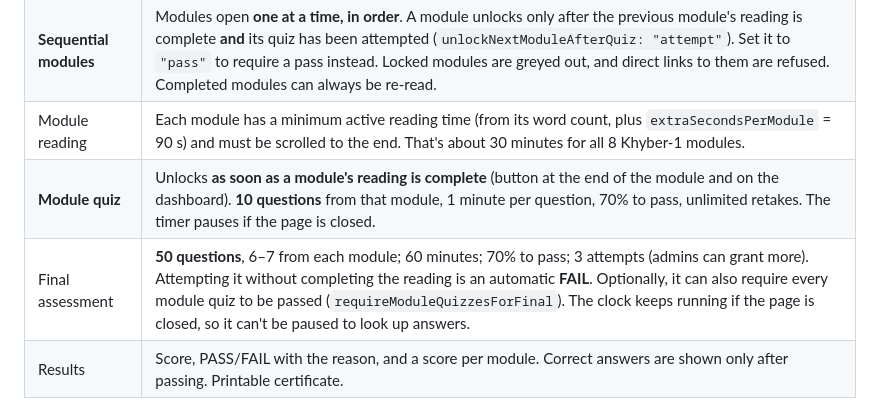
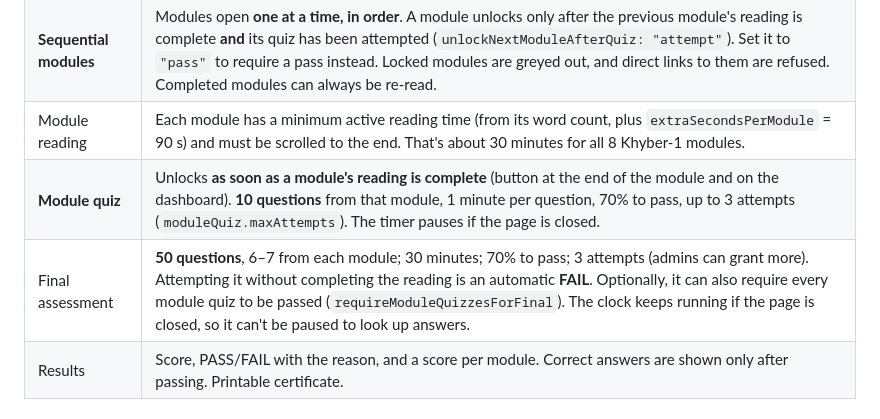
Before and after one commit to saabbasilrk-star/khyber1-induction-portal, a Markdown page: README.md, the part around the change. Rendered like a GitHub page.

Commit message:
README: match final time limit and module quiz attempts
Co-Authored-By: Claude Opus 5.5 <noreply@anthropic.com>

```diff
--- a/README.md
+++ b/README.md
@@ -20,8 +20,8 @@ It's a static site (HTML/CSS/JS, no build step), so you can host it on **GitHub
 | Screen timer | Counts **active** time only: the tab must be visible and focused, with activity in the last 90 s. |
 | **Sequential modules** | Modules open **one at a time, in order**. A module unlocks only after the previous module's reading is complete **and** its quiz has been attempted (`unlockNextModuleAfterQuiz: "attempt"`). Set it to `"pass"` to require a pass instead. Locked modules are greyed out, and direct links to them are refused. Completed modules can always be re-read. |
 | Module reading | Each module has a minimum active reading time (from its word count, plus `extraSecondsPerModule` = 90 s) and must be scrolled to the end. That's about 30 minutes for all 8 Khyber-1 modules. |
-| **Module quiz** | Unlocks **as soon as a module's reading is complete** (button at the end of the module and on the dashboard). **10 questions** from that module, 1 minute per question, 70% to pass, unlimited retakes. The timer pauses if the page is closed. |
-| Final assessment | **50 questions**, 6–7 from each module; 60 minutes; 70% to pass; 3 attempts (admins can grant more). Attempting it without completing the reading is an automatic **FAIL**. Optionally, it can also require every module quiz to be passed (`requireModuleQuizzesForFinal`). The clock keeps running if the page is closed, so it can't be paused to look up answers. |
+| **Module quiz** | Unlocks **as soon as a module's reading is complete** (button at the end of the module and on the dashboard). **10 questions** from that module, 1 minute per question, 70% to pass, up to 3 attempts (`moduleQuiz.maxAttempts`). The timer pauses if the page is closed. |
+| Final assessment | **50 questions**, 6–7 from each module; 30 minutes; 70% to pass; 3 attempts (admins can grant more). Attempting it without completing the reading is an automatic **FAIL**. Optionally, it can also require every module quiz to be passed (`requireModuleQuizzesForFinal`). The clock keeps running if the page is closed, so it can't be paused to look up answers. |
 | Results | Score, PASS/FAIL with the reason, and a score per module. Correct answers are shown only after passing. Printable certificate. |
 
 ## Admin portal (`admin.html`)
```
